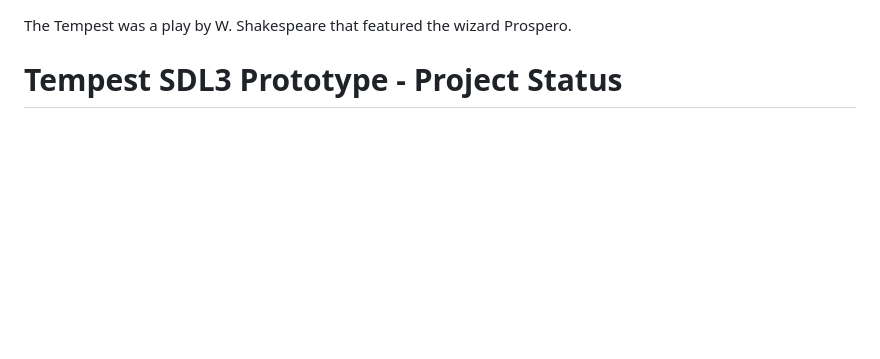
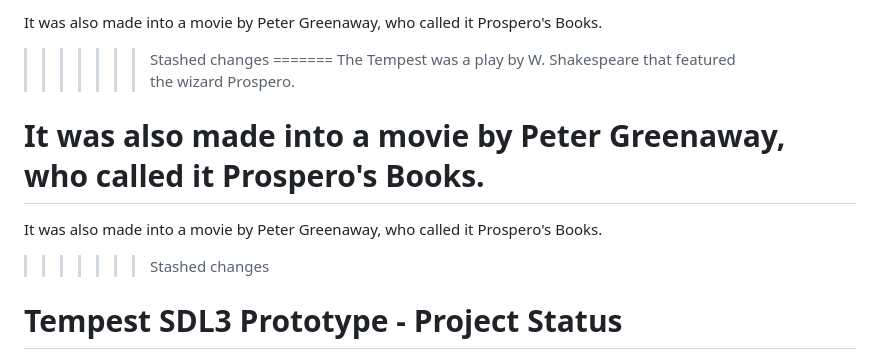
Before and after one commit to dagfinndybvig/tempest-sdl3, a Markdown page: status.md, the part around the change. Rendered like a GitHub page; blank space fills up the shorter version.

Commit message:
Add amendment about Prospero's Books to status.md

```diff
--- a/status.md
+++ b/status.md
@@ -1,5 +1,14 @@
+It was also made into a movie by Peter Greenaway, who called it Prospero's Books.
+
+>>>>>>> Stashed changes
+=======
 The Tempest was a play by W. Shakespeare that featured the wizard Prospero.
 
+It was also made into a movie by Peter Greenaway, who called it Prospero's Books.
+=======
+It was also made into a movie by Peter Greenaway, who called it Prospero's Books.
+
+>>>>>>> Stashed changes
 # Tempest SDL3 Prototype - Project Status
 
 This document tracks the current implementation status and provides technical guidance for future development of the Tempest SDL3 prototype.
```
